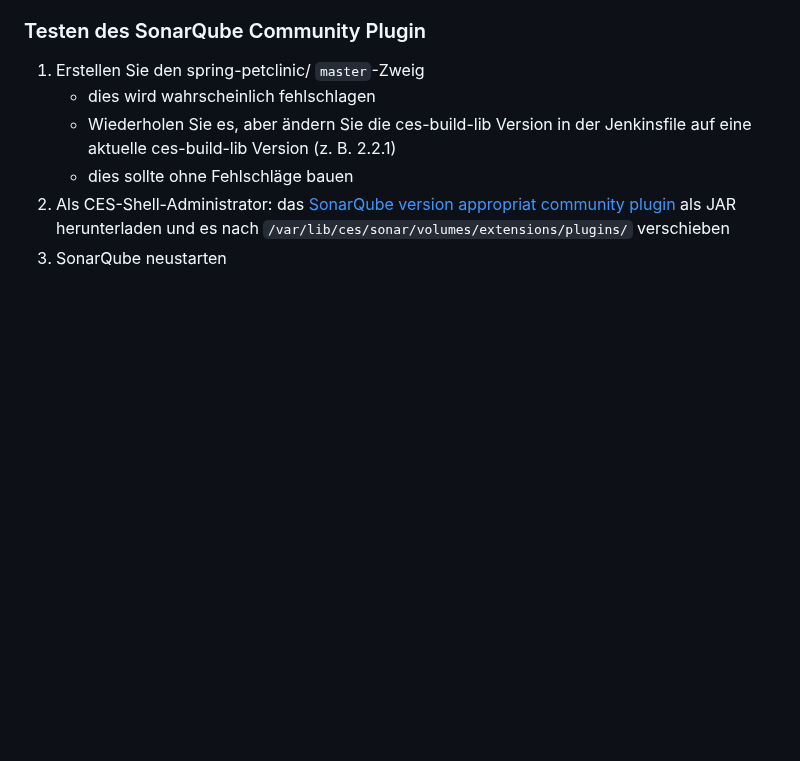
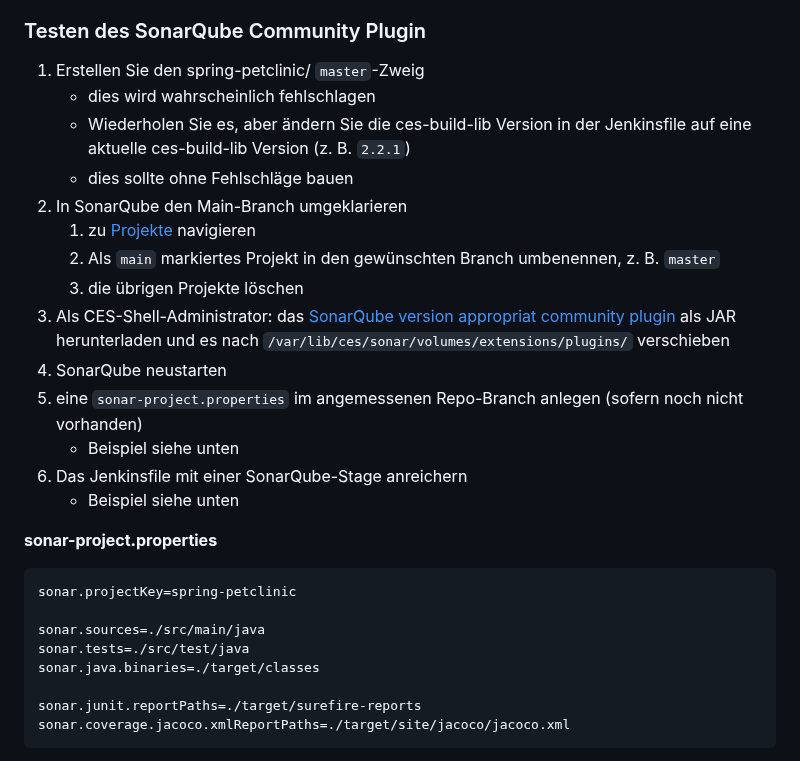
Before and after one commit to cloudogu/sonar, a Markdown page: docs/development/developing_de.md, the part around one of its changes. Rendered like a GitHub page; blank space fills up the shorter version.

Commit message:
#103 Enrich development docs with way to test community branch plug-in
This documentation was tested on a local CES. Please use it wisely it
has cost me many hours and tears.

````diff
--- a/docs/development/developing_de.md
+++ b/docs/development/developing_de.md
@@ -175,7 +176,29 @@ Wegen Kommunikationsprobleme durch selbst-signierte SSL-Zertifikate in einer Ent
 
 1. Erstellen Sie den spring-petclinic/ `master`-Zweig
    - dies wird wahrscheinlich fehlschlagen
-   - Wiederholen Sie es, aber ändern Sie die ces-build-lib Version in der Jenkinsfile auf eine aktuelle ces-build-lib Version (z. B. 2.2.1)
+   - Wiederholen Sie es, aber ändern Sie die ces-build-lib Version in der Jenkinsfile auf eine aktuelle ces-build-lib Version (z. B. `2.2.1`)
    - dies sollte ohne Fehlschläge bauen
-2. Als CES-Shell-Administrator: das [SonarQube version appropriat community plugin](https://github.com/mc1arke/sonarqube-community-branch-plugin?tab=readme-ov-file#compatibility) als JAR herunterladen und es nach `/var/lib/ces/sonar/volumes/extensions/plugins/`  verschieben
-3. SonarQube neustarten
+2. In SonarQube den Main-Branch umgeklarieren
+   1. zu [Projekte](https://192.168.56.2/sonar/admin/projects_management)  navigieren <!-- markdown-link-check-disable-line -->
+   2. Als `main` markiertes Projekt in den gewünschten Branch umbenennen, z. B. `master`
+   3. die übrigen Projekte löschen
+3. Als CES-Shell-Administrator: das [SonarQube version appropriat community plugin](https://github.com/mc1arke/sonarqube-community-branch-plugin?tab=readme-ov-file#compatibility) als JAR herunterladen und es nach `/var/lib/ces/sonar/volumes/extensions/plugins/`  verschieben
+4. SonarQube neustarten
+5. eine `sonar-project.properties` im angemessenen Repo-Branch anlegen (sofern noch nicht vorhanden)
+   - Beispiel siehe unten
+6. Das Jenkinsfile mit einer SonarQube-Stage anreichern
+   - Beispiel siehe unten
+
+**sonar-project.properties**
+
+```properties
+sonar.projectKey=spring-petclinic
+
+sonar.sources=./src/main/java
+sonar.tests=./src/test/java
+sonar.java.binaries=./target/classes
+
+sonar.junit.reportPaths=./target/surefire-reports
+sonar.coverage.jacoco.xmlReportPaths=./target/site/jacoco/jacoco.xml
+```
+
````
Also changed, not shown: other parts of docs/development/developing_de.md (+68 -2 lines), 1 other file.
